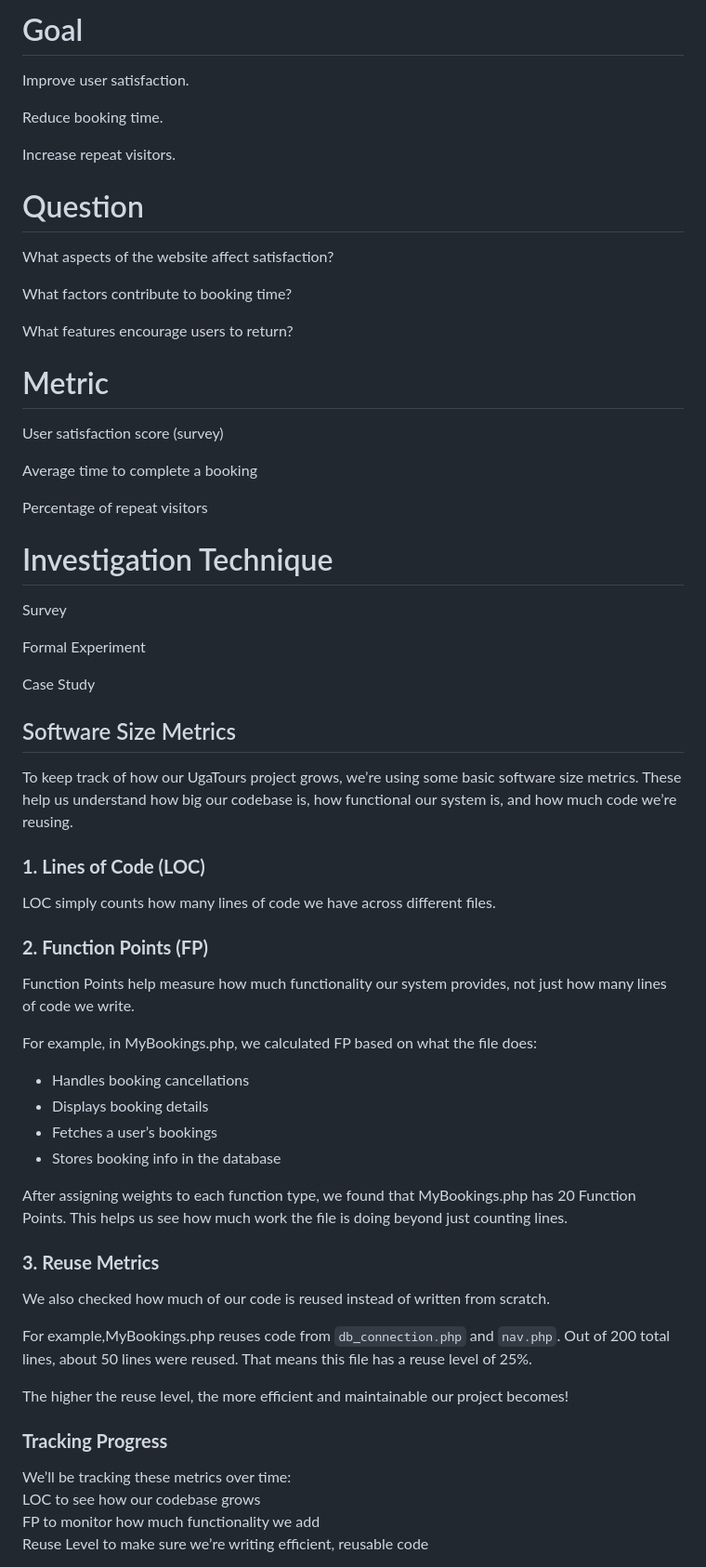
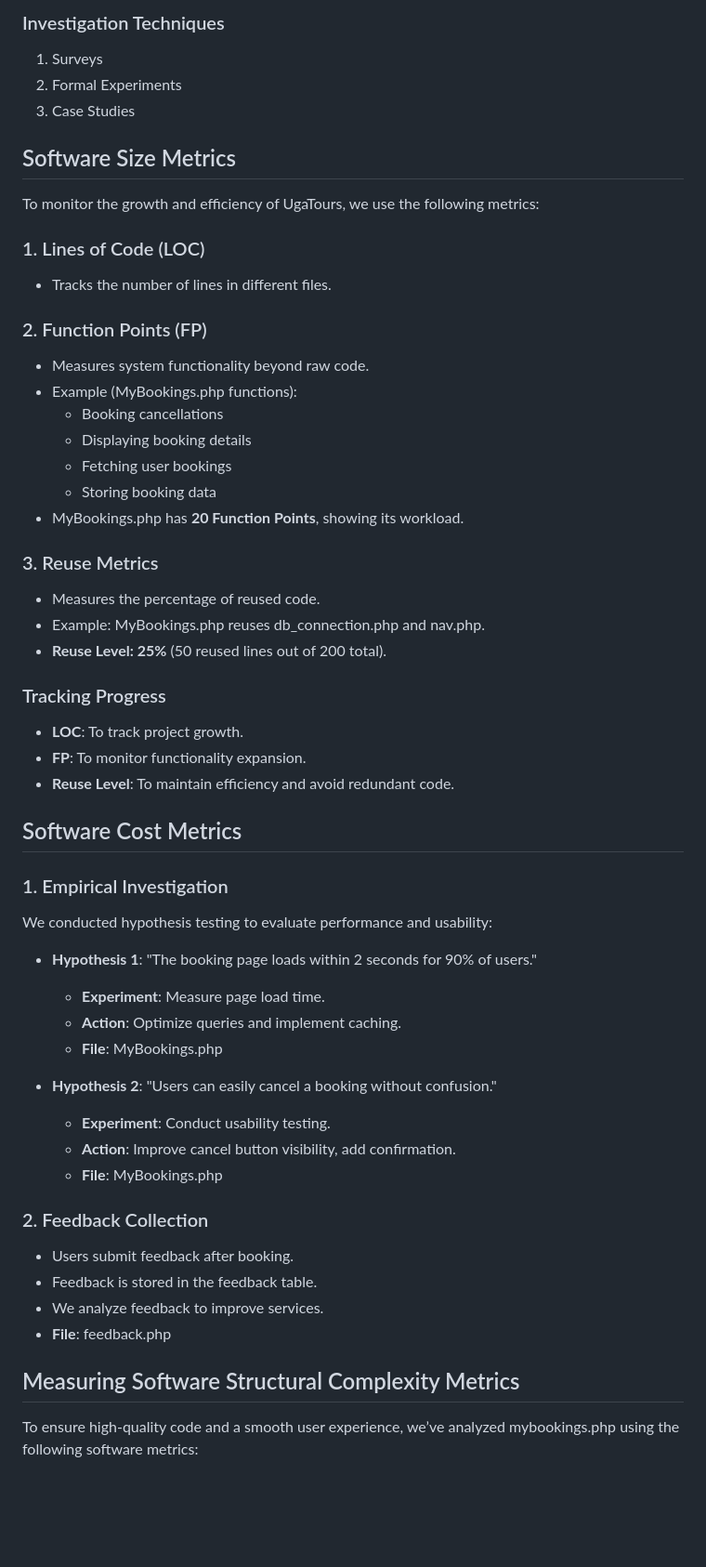
Before and after one commit to AkandindaJunior1/UGA-TOURS, a Markdown page: README.md, the part around one of its changes. Shown at 93% size. Rendered like a GitHub page; blank space fills up the shorter version.

```diff
--- a/README.md
+++ b/README.md
@@ -136,58 +105,57 @@ Code Readability	Target: High	Add comments and consistent naming conventions.
-# Goal
-Improve user satisfaction.
-
-Reduce booking time.
-
-Increase repeat visitors.
-# Question
-What aspects of the website affect satisfaction?
-
-What factors contribute to booking time?
-
-What features encourage users to return?
-# Metric
-User satisfaction score (survey)
-
-Average time to complete a booking
-
-Percentage of repeat visitors
-# Investigation Technique
-Survey
-
-Formal Experiment
-
-Case Study
+### Investigation Techniques
+1. Surveys
+2. Formal Experiments
+3. Case Studies
 
 
 ## Software Size Metrics
+To monitor the growth and efficiency of UgaTours, we use the following metrics:
 
-To keep track of how our UgaTours project grows, we’re using some basic software size metrics. These help us understand how big our codebase is, how functional our system is, and how much code we’re reusing.
+### 1. Lines of Code (LOC)
+- Tracks the number of lines in different files.
 
-### **1. Lines of Code (LOC)**
-LOC simply counts how many lines of code we have across different files.
+### 2. Function Points (FP)
+- Measures system functionality beyond raw code.
+- Example (MyBookings.php functions):
+  - Booking cancellations
+  - Displaying booking details
+  - Fetching user bookings
+  - Storing booking data
+- MyBookings.php has **20 Function Points**, showing its workload.
+
+### 3. Reuse Metrics
+- Measures the percentage of reused code.
+- Example: MyBookings.php reuses db_connection.php and nav.php.
+- **Reuse Level: 25%** (50 reused lines out of 200 total).
+
+### Tracking Progress
+- **LOC**: To track project growth.
+- **FP**: To monitor functionality expansion.
+- **Reuse Level**: To maintain efficiency and avoid redundant code.
 
 
-### **2. Function Points (FP)**
-Function Points help measure how much functionality our system provides, not just how many lines of code we write.
+## Software Cost Metrics
 
-For example, in MyBookings.php, we calculated FP based on what the file does:
-- Handles booking cancellations
-- Displays booking details
-- Fetches a user’s bookings
-- Stores booking info in the database
+### 1. Empirical Investigation
+We conducted hypothesis testing to evaluate performance and usability:
 
-After assigning weights to each function type, we found that MyBookings.php has 20 Function Points. This helps us see how much work the file is doing beyond just counting lines.
+- **Hypothesis 1**: "The booking page loads within 2 seconds for 90% of users."
+  - **Experiment**: Measure page load time.
+  - **Action**: Optimize queries and implement caching.
+  - **File**: MyBookings.php
 
-### **3. Reuse Metrics**
-We also checked how much of our code is reused instead of written from scratch.
+- **Hypothesis 2**: "Users can easily cancel a booking without confusion."
+  - **Experiment**: Conduct usability testing.
+  - **Action**: Improve cancel button visibility, add confirmation.
+  - **File**: MyBookings.php
 
-For example,MyBookings.php reuses code from `db_connection.php` and `nav.php`. Out of 200 total lines, about 50 lines were reused. That means this file has a reuse level of 25%.
+### 2. Feedback Collection
+- Users submit feedback after booking.
+- Feedback is stored in the feedback table.
+- We analyze feedback to improve services.
+- **File**: feedback.php
 
-The higher the reuse level, the more efficient and maintainable our project becomes!
+## Measuring Software Structural Complexity Metrics
 
-### **Tracking Progress**
-We’ll be tracking these metrics over time:
-LOC to see how our codebase grows
-FP to monitor how much functionality we add
-Reuse Level to make sure we’re writing efficient, reusable code
+To ensure high-quality code and a smooth user experience, we’ve analyzed mybookings.php using the following software metrics:
 
```
Also changed, not shown: other parts of README.md (+100 -134 lines).
